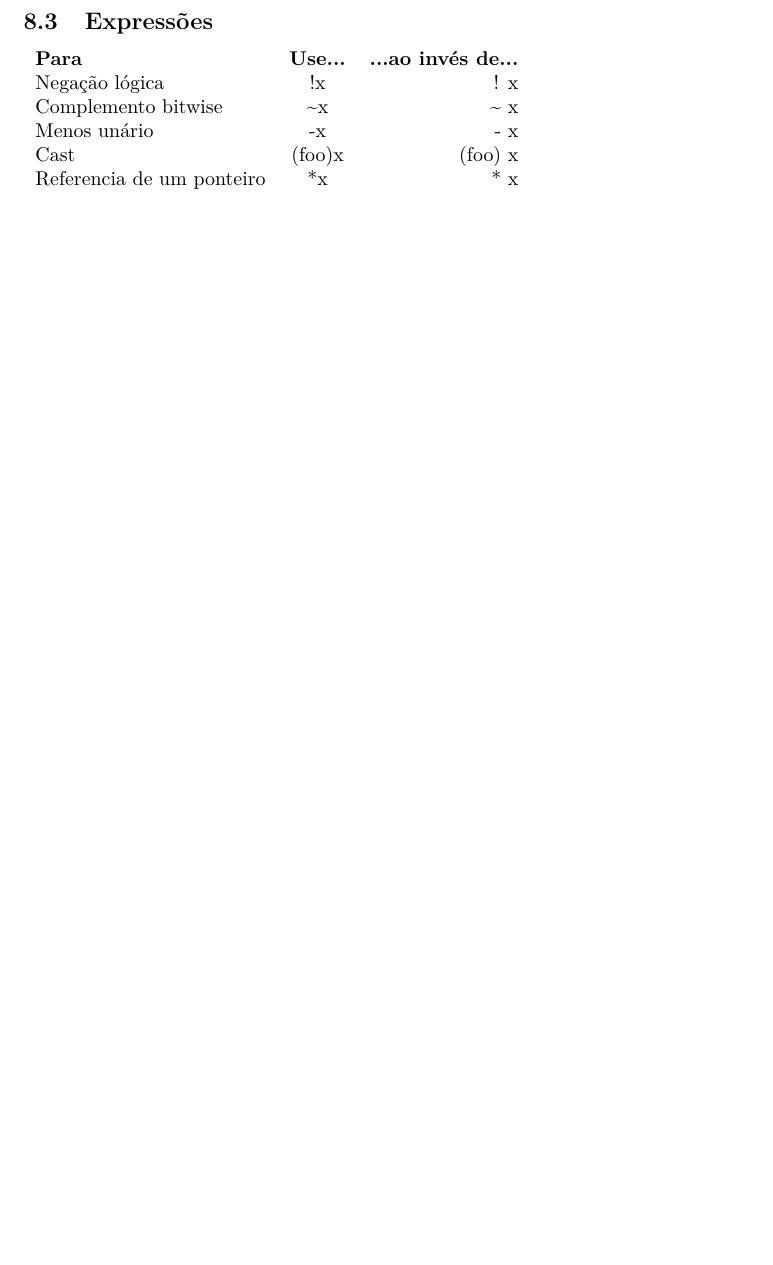
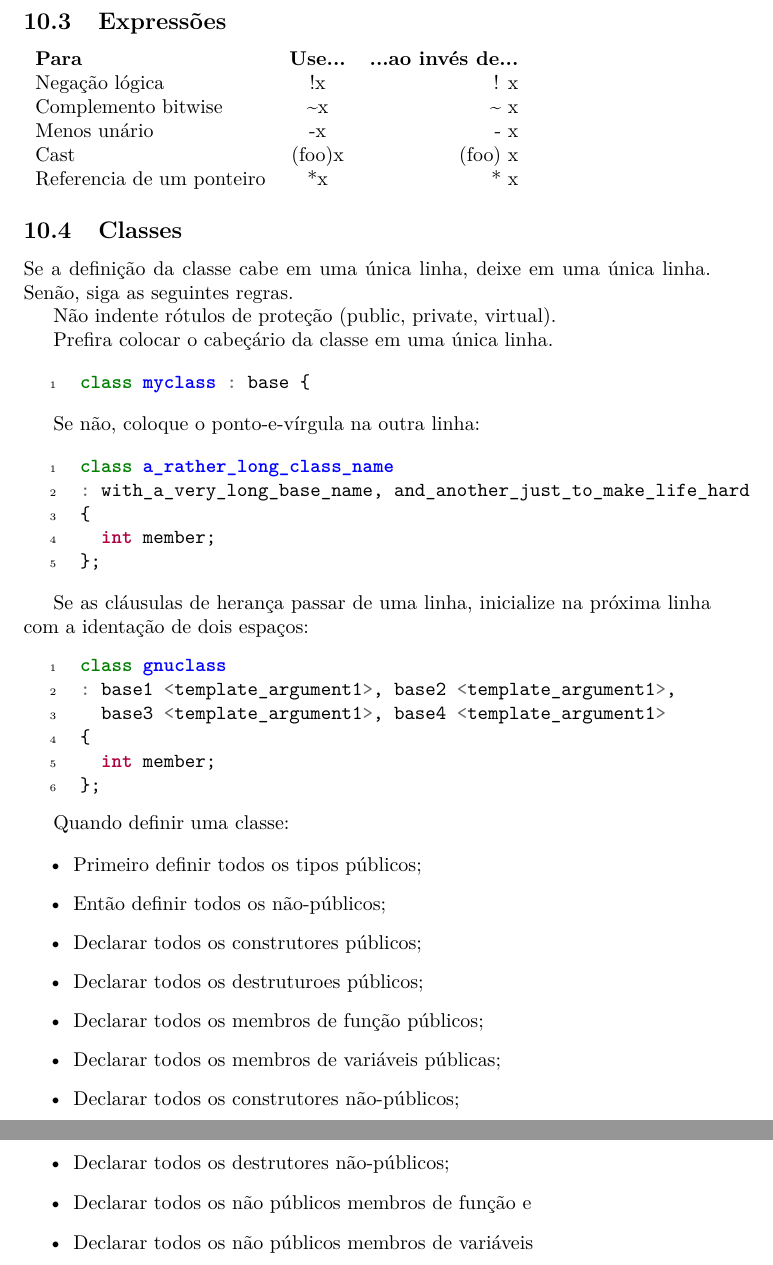
Before and after one commit to yudi-matsuzake/padrao-de-codificacao-cpp, a LaTeX document (coding-standard.tex): part of page 4 of 4 before the commit and two parts of pages 5 and 6 of 6 after it, the two joined at a grey line, cut so that both start at the same text, the shorter picture padded with empty space. The pictures show the PDF file coding-standard.pdf that the author committed with the source.

Commit message:
Formatação de classes

```diff
--- a/coding-standard.tex
+++ b/coding-standard.tex
@@ -126,4 +168,55 @@ MACROS devem ser definidas TUDO\_EM\_MAIUSCULA, quando são macros simples. Algu
 	Referencia de um ponteiro	& *x			& * x \\
 \end{tabular}
 
+
+\subsection{Classes}
+
+Se a definição da classe cabe em uma única linha, deixe em uma única linha. Senão, siga as seguintes regras.
+
+Não indente rótulos de proteção (public, private, virtual).
+
+Prefira colocar o cabeçário da classe em uma única linha.
+
+\begin{code}
+class myclass : base {
+\end{code}
+
+Se não, coloque o ponto-e-vírgula na outra linha:
+
+\begin{code}
+class a_rather_long_class_name
+: with_a_very_long_base_name, and_another_just_to_make_life_hard
+{
+  int member;
+};
+\end{code}
+
+Se as cláusulas de herança passar de uma linha, inicialize na próxima linha com a identação de dois espaços:
+\begin{code}
+class myclass
+: base1 <template_argument1>, base2 <template_argument1>,
+  base3 <template_argument1>, base4 <template_argument1>
+{
+  int member;
+};
+\end{code}
+
+Quando definir uma classe:
+
+\begin{itemize}
+\item Primeiro definir todos os tipos públicos;
+\item Então definir todos os não-públicos;
+\item Declarar todos os construtores públicos;
+\item Declarar todos os destruturoes públicos;
+\item Declarar todos os membros de função públicos;
+\item Declarar todos os membros de variáveis públicas;
+\item Declarar todos os construtores não-públicos;
+\item Declarar todos os destrutores não-públicos;
+\item Declarar todos os não públicos membros de função e
+\item Declarar todos os não públicos membros de variáveis
+\end{itemize}
+
+
+
+%FIM DO DOCUMENTO--------------------------------------------
 \end{document}
```
Also changed, not shown: coding-standard.pdf, coding-standard.tex (66 more changed lines), 1 other file.
